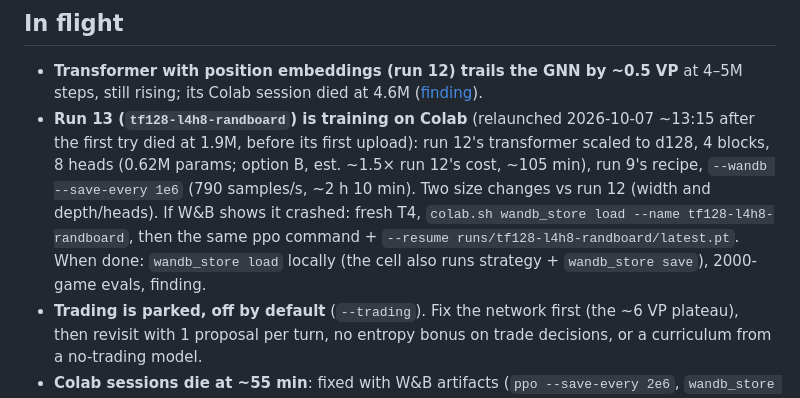
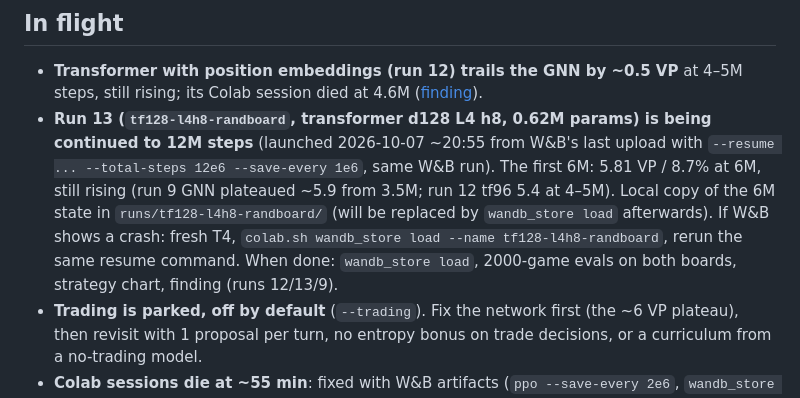
Before and after one commit to restachoc/catan, a Markdown page: claude/ONGOING.md, the part around the change. GitHub-like rendering.

Commit message:
ONGOING: run 13 continued to 12M steps
Co-Authored-By: Claude Opus 5.5 <noreply@anthropic.com>

```diff
--- a/claude/ONGOING.md
+++ b/claude/ONGOING.md
@@ -7,11 +7,12 @@ short and current: delete items when they're done. Linked from [CLAUDE.md](../CL
 
 - **Transformer with position embeddings (run 12) trails the GNN by ~0.5 VP** at 4–5M steps, still rising; its
   Colab session died at 4.6M ([finding](../findings/transformer-vs-gnn.md)).
-- **Run 13 (`tf128-l4h8-randboard`) is training on Colab** (relaunched 2026-10-07 ~13:15 after the first try died at 1.9M, before its first upload): run 12's transformer scaled to d128,
-  4 blocks, 8 heads (0.62M params; option B, est. ~1.5× run 12's cost, ~105 min), run 9's recipe, `--wandb --save-every
-  1e6` (790 samples/s, ~2 h 10 min). Two size changes vs run 12 (width and depth/heads). If W&B shows it crashed: fresh T4, `colab.sh wandb_store load
-  --name tf128-l4h8-randboard`, then the same ppo command + `--resume runs/tf128-l4h8-randboard/latest.pt`. When done:
-  `wandb_store load` locally (the cell also runs strategy + `wandb_store save`), 2000-game evals, finding.
+- **Run 13 (`tf128-l4h8-randboard`, transformer d128 L4 h8, 0.62M params) is being continued to 12M steps** (launched
+  2026-10-07 ~20:55 from W&B's last upload with `--resume ... --total-steps 12e6 --save-every 1e6`, same W&B run).
+  The first 6M: 5.81 VP / 8.7% at 6M, still rising (run 9 GNN plateaued ~5.9 from 3.5M; run 12 tf96 5.4 at 4–5M).
+  Local copy of the 6M state in `runs/tf128-l4h8-randboard/` (will be replaced by `wandb_store load` afterwards).
+  If W&B shows a crash: fresh T4, `colab.sh wandb_store load --name tf128-l4h8-randboard`, rerun the same resume
+  command. When done: `wandb_store load`, 2000-game evals on both boards, strategy chart, finding (runs 12/13/9).
 - **Trading is parked, off by default** (`--trading`). Fix the network first (the ~6 VP plateau), then revisit with
   1 proposal per turn, no entropy bonus on trade decisions, or a curriculum from a no-trading model.
 - **Colab sessions die at ~55 min**: fixed with W&B artifacts (`ppo --save-every 2e6`, `wandb_store load/save`, see
```
